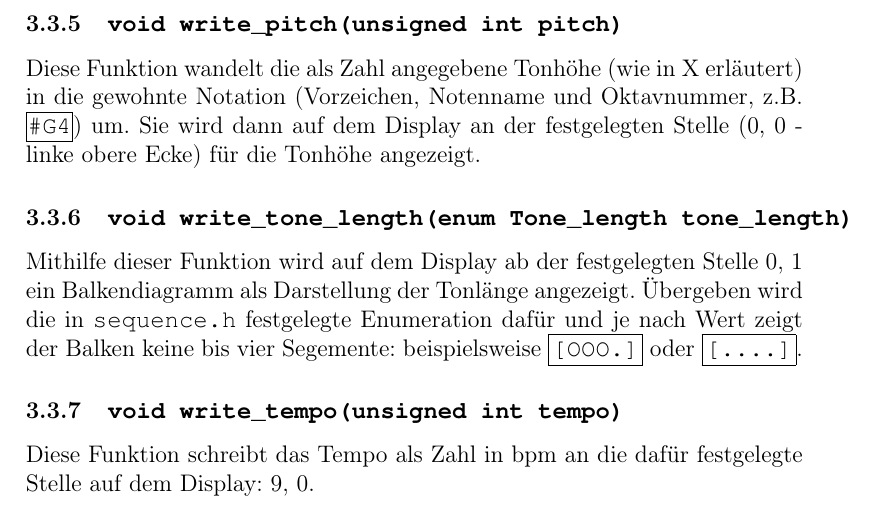
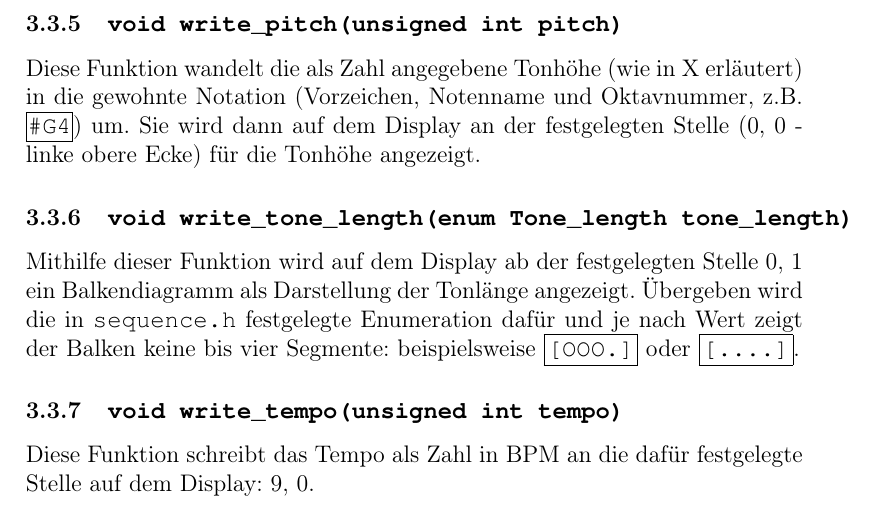
Before and after one commit to kaisernero/Sequenzer, a LaTeX document (Dokumentation/dokumentation.tex, which reads Dokumentation/lcd.tex): part of page 8 of 11, cut so that both start at the same text. Compiled offline with pdfLaTeX.

Commit message:
Rechtschreibung

```diff
--- a/Dokumentation/lcd.tex
+++ b/Dokumentation/lcd.tex
@@ -26,7 +26,7 @@ Diese Funktion wandelt die als Zahl angegebene Tonhöhe (wie in X erläutert) %T
 in die gewohnte Notation (Vorzeichen, Notenname und Oktavnummer, z.B. \lcdtext{\#G4}) um. Sie wird dann auf dem Display an der festgelegten Stelle (0, 0 - linke obere Ecke) für die Tonhöhe angezeigt.
 
 \subsubsection{\source{void write\_tone\_length(enum Tone\_length tone\_length)}}
-Mithilfe dieser Funktion wird auf dem Display ab der festgelegten Stelle 0, 1 ein Balkendiagramm als Darstellung der Tonlänge angezeigt. Übergeben wird die in \source{sequence.h} festgelegte Enumeration dafür und je nach Wert zeigt der Balken keine bis vier Segemente: beispielsweise \lcdtext{[OOO.]} oder \lcdtext{[....]}.
+Mithilfe dieser Funktion wird auf dem Display ab der festgelegten Stelle 0, 1 ein Balkendiagramm als Darstellung der Tonlänge angezeigt. Übergeben wird die in \source{sequence.h} festgelegte Enumeration dafür und je nach Wert zeigt der Balken keine bis vier Segmente: beispielsweise \lcdtext{[OOO.]} oder \lcdtext{[....]}.
 
 \subsubsection{\source{void write\_tempo(unsigned int tempo)}}
-Diese Funktion schreibt das Tempo als Zahl in bpm an die dafür festgelegte Stelle auf dem Display: 9, 0.
+Diese Funktion schreibt das Tempo als Zahl in BPM an die dafür festgelegte Stelle auf dem Display: 9, 0.
```
